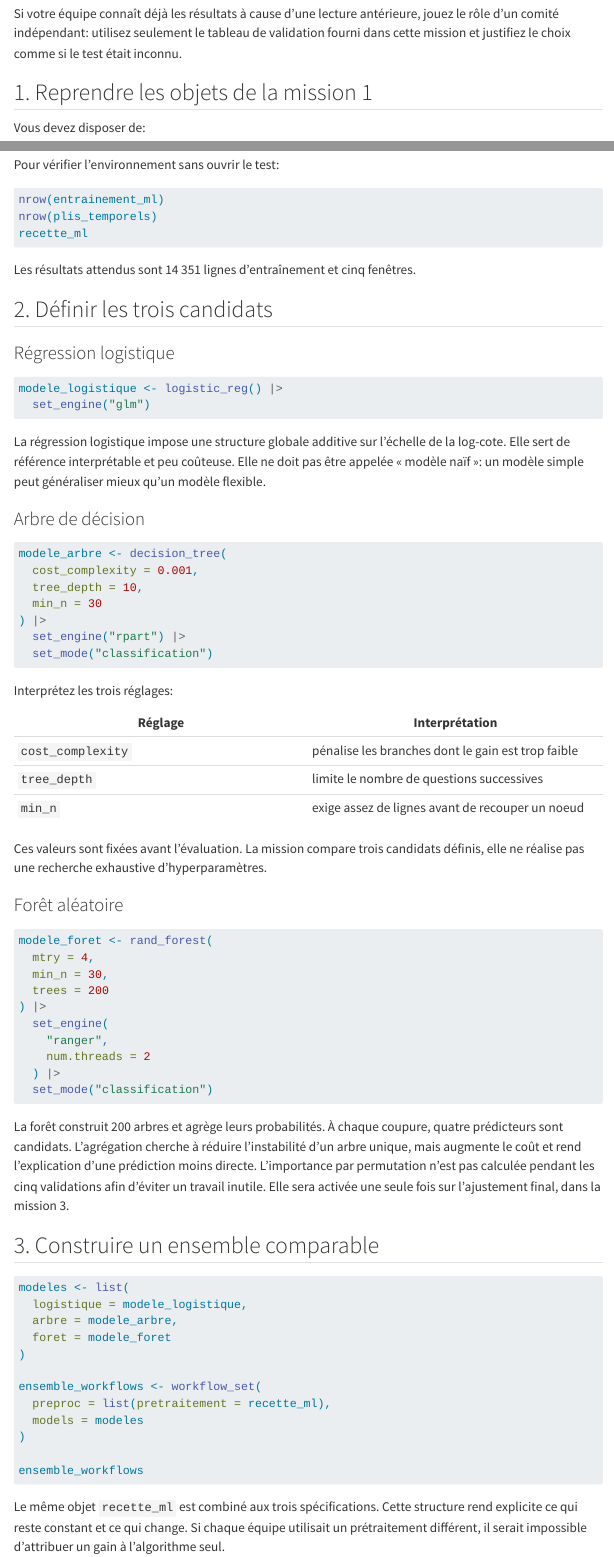
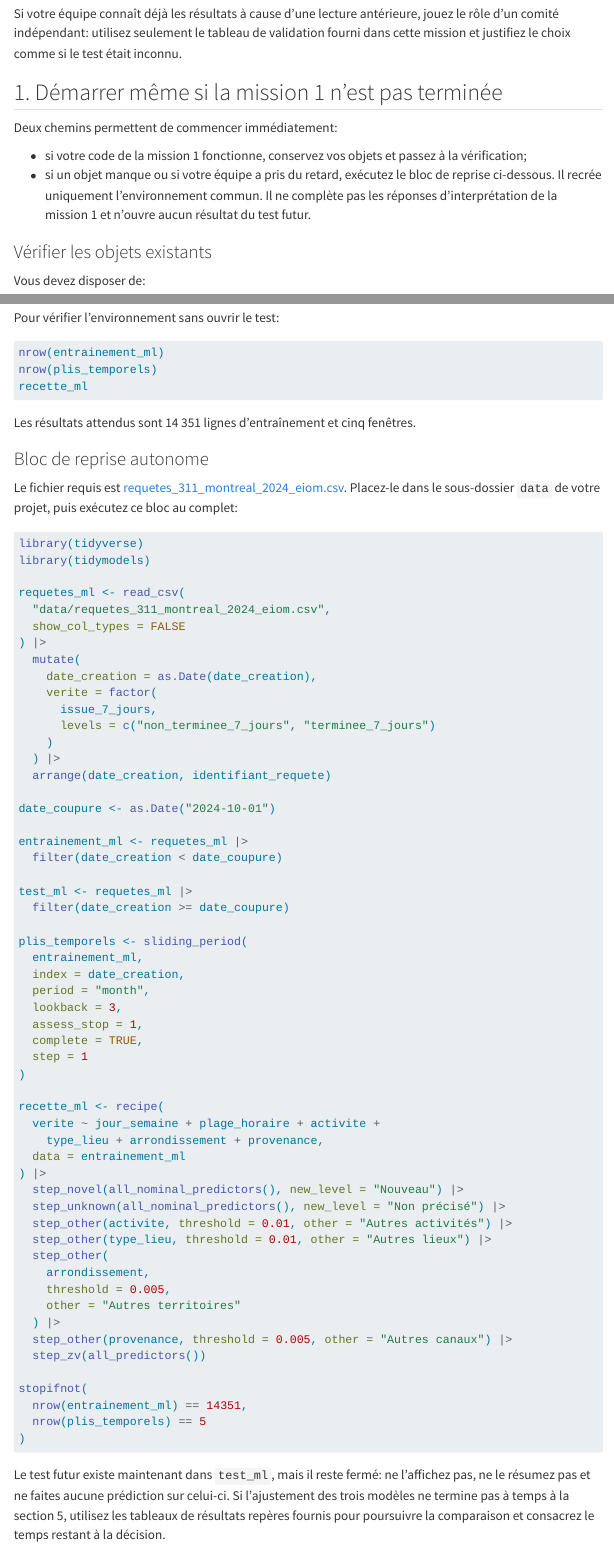
Before and after one commit to AurelienNicosiaULaval/eiom-2026-modelisation, a Quarto document (jour3/missions/mission2.qmd): the page in a window 1100 px wide, from 790 px down, and a second part further down, joined at a grey line. Rendered offline with R 4.5, knitr and Pandoc in place of Quarto, with nearby package versions; menus at the side of the page are left out.

Commit message:
Rendre la mission 2 du jour 3 autonome

````diff
--- a/jour3/missions/mission2.qmd
+++ b/jour3/missions/mission2.qmd
@@ -31,7 +31,14 @@ N'ouvrez pas les résultats d'octobre à décembre. Ne consultez pas les section
 
 Si votre équipe connaît déjà les résultats à cause d'une lecture antérieure, jouez le rôle d'un comité indépendant: utilisez seulement le tableau de validation fourni dans cette mission et justifiez le choix comme si le test était inconnu.
 
-## 1. Reprendre les objets de la mission 1
+## 1. Démarrer même si la mission 1 n'est pas terminée
+
+Deux chemins permettent de commencer immédiatement:
+
+- si votre code de la mission 1 fonctionne, conservez vos objets et passez à la vérification;
+- si un objet manque ou si votre équipe a pris du retard, exécutez le bloc de reprise ci-dessous. Il recrée uniquement l'environnement commun. Il ne complète pas les réponses d'interprétation de la mission 1 et n'ouvre aucun résultat du test futur.
+
+### Vérifier les objets existants
 
 Vous devez disposer de:
 
@@ -50,6 +57,71 @@ recette_ml
 ```
 
 Les résultats attendus sont 14 351 lignes d'entraînement et cinq fenêtres.
+
+### Bloc de reprise autonome
+
+Le fichier requis est [requetes_311_montreal_2024_eiom.csv](https://aureliennicosiaulaval.github.io/eiom-2026-modelisation/data/requetes_311_montreal_2024_eiom.csv){download=""}. Placez-le dans le sous-dossier `data` de votre projet, puis exécutez ce bloc au complet:
+
+```{r}
+#| eval: false
+library(tidyverse)
+library(tidymodels)
+
+requetes_ml <- read_csv(
+  "data/requetes_311_montreal_2024_eiom.csv",
+  show_col_types = FALSE
+) |>
+  mutate(
+    date_creation = as.Date(date_creation),
+    verite = factor(
+      issue_7_jours,
+      levels = c("non_terminee_7_jours", "terminee_7_jours")
+    )
+  ) |>
+  arrange(date_creation, identifiant_requete)
+
+date_coupure <- as.Date("2024-10-01")
+
+entrainement_ml <- requetes_ml |>
+  filter(date_creation < date_coupure)
+
+test_ml <- requetes_ml |>
+  filter(date_creation >= date_coupure)
+
+plis_temporels <- sliding_period(
+  entrainement_ml,
+  index = date_creation,
+  period = "month",
+  lookback = 3,
+  assess_stop = 1,
+  complete = TRUE,
+  step = 1
+)
+
+recette_ml <- recipe(
+  verite ~ jour_semaine + plage_horaire + activite +
+    type_lieu + arrondissement + provenance,
+  data = entrainement_ml
+) |>
+  step_novel(all_nominal_predictors(), new_level = "Nouveau") |>
+  step_unknown(all_nominal_predictors(), new_level = "Non précisé") |>
+  step_other(activite, threshold = 0.01, other = "Autres activités") |>
+  step_other(type_lieu, threshold = 0.01, other = "Autres lieux") |>
+  step_other(
+    arrondissement,
+    threshold = 0.005,
+    other = "Autres territoires"
+  ) |>
+  step_other(provenance, threshold = 0.005, other = "Autres canaux") |>
+  step_zv(all_predictors())
+
+stopifnot(
+  nrow(entrainement_ml) == 14351,
+  nrow(plis_temporels) == 5
+)
+```
+
+Le test futur existe maintenant dans `test_ml`, mais il reste fermé: ne l'affichez pas, ne le résumez pas et ne faites aucune prédiction sur celui-ci. Si l'ajustement des trois modèles ne termine pas à temps à la section 5, utilisez les tableaux de résultats repères fournis pour poursuivre la comparaison et consacrez le temps restant à la décision.
 
 ## 2. Définir les trois candidats
 
````
Also changed, not shown: jour3/slides.qmd (+3 -1 lines), telechargements/canevas/eiom-2026-jour3-missions-guidees.qmd (+73 -1 lines), 1 other file.
